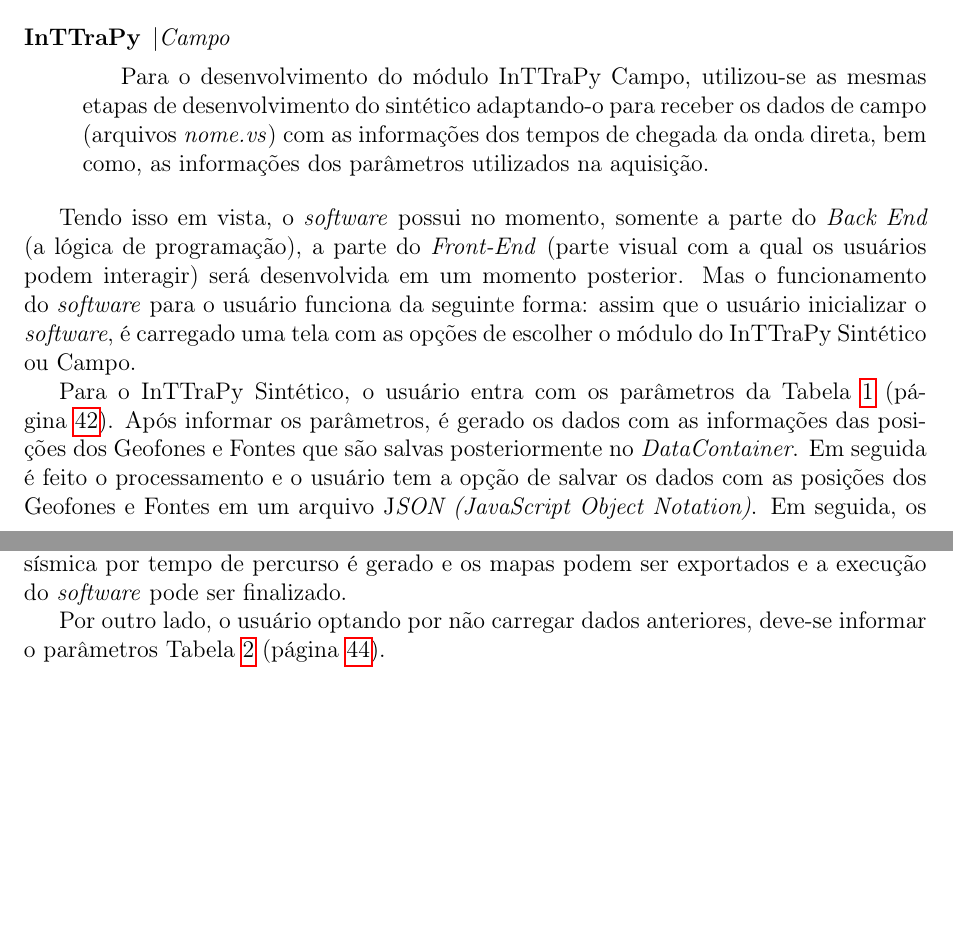
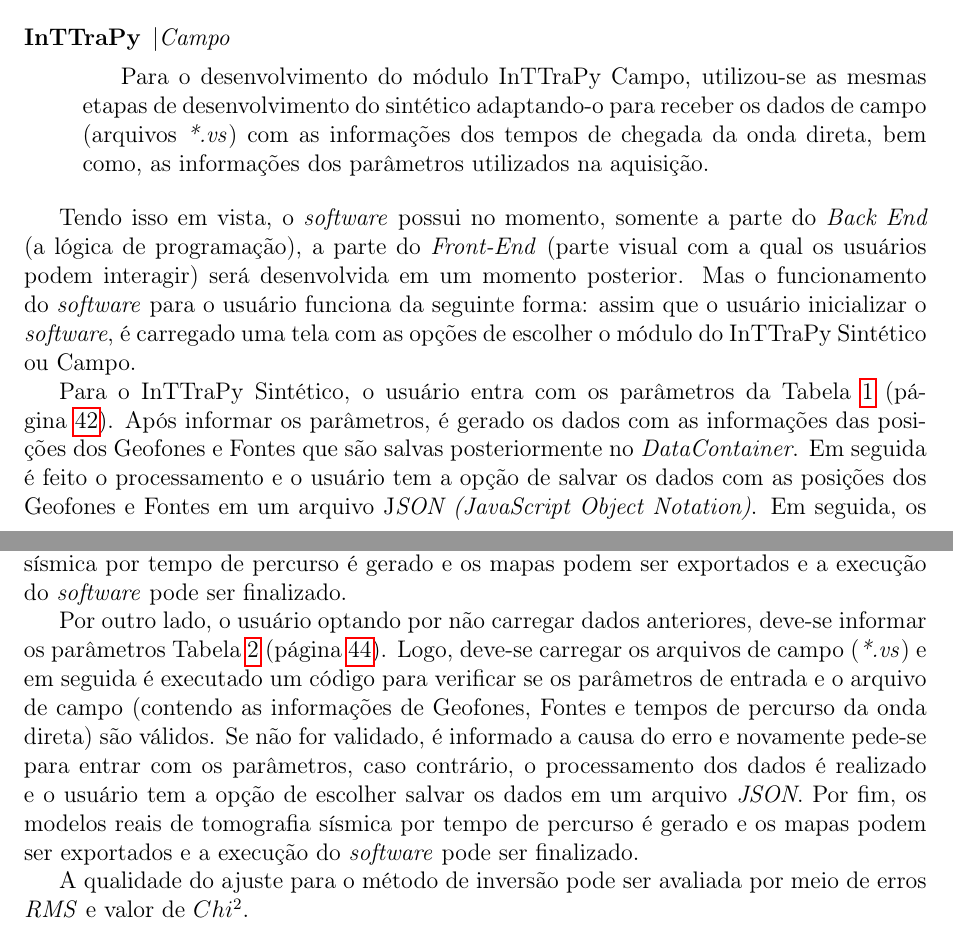
Before and after one commit to portelaoliveira/Monografia-TF, a LaTeX document (revisado1.tex): two parts of pages 41 and 42 of 62, joined at a grey line, cut so that both start at the same text, the shorter picture padded with empty space. Compiled offline with pdfLaTeX.

Commit message:
materiais e metodoligia 1.4

```diff
--- a/revisado1.tex
+++ b/revisado1.tex
@@ -1112,7 +1112,7 @@ Os testes foram realizados em sistemas Windows 10 e Ubuntu 20.04.3 LTS (ambos de
 \begin{description}
 	\item[InTTraPy] |\textit{Campo}
 
-	\hspace{0.5cm} Para o desenvolvimento do módulo InTTraPy Campo, utilizou-se as mesmas etapas de desenvolvimento do sintético adaptando-o para receber os dados de campo (arquivos \textit{nome.vs}) com as informações dos tempos de chegada da onda direta, bem como, as informações dos parâmetros utilizados na aquisição.
+	\hspace{0.5cm} Para o desenvolvimento do módulo InTTraPy Campo, utilizou-se as mesmas etapas de desenvolvimento do sintético adaptando-o para receber os dados de campo (arquivos \textit{*.vs}) com as informações dos tempos de chegada da onda direta, bem como, as informações dos parâmetros utilizados na aquisição.
 
 \end{description}
 
@@ -1184,7 +1184,9 @@ Para o InTTraPy Sintético, o usuário entra com os parâmetros da Tabela~\ref{p
 
 Para o InTTraPy Campo, o usuário tem a opção de carregar dados anteriores (ou seja, arquivos \textit{JSON} com as posições dos Geofones, Fontes e tempos de percurso). Ao carregar o arquivo, o usuário pode optar por modificar alguma informação referentes as posições de Geofones e/ou Fontes. Logo depois, os dados são processados e o usuário tem a opção de salvar os dados em \textit{JSON}. Logo após, os modelos reais de tomografia sísmica por tempo de percurso é gerado e os mapas podem ser exportados e a execução do \textit{software} pode ser finalizado.
 
-Por outro lado, o usuário optando por não carregar dados anteriores, deve-se informar o parâmetros Tabela~\ref{parametros_campo} (página~\pageref{parametros_campo}).
+Por outro lado, o usuário optando por não carregar dados anteriores, deve-se informar os parâmetros Tabela~\ref{parametros_campo} (página~\pageref{parametros_campo}). Logo, deve-se carregar os arquivos de campo (\textit{*.vs}) e em seguida é executado um código para verificar se os parâmetros de entrada e o arquivo de campo (contendo as informações de Geofones, Fontes e tempos de percurso da onda direta) são válidos. Se não for validado, é informado a causa do erro e novamente pede-se para entrar com os parâmetros, caso contrário, o processamento dos dados é realizado e o usuário tem a opção de escolher salvar os dados em um arquivo \textit{JSON}. Por fim, os modelos reais de tomografia sísmica por tempo de percurso é gerado e os mapas podem ser exportados e a execução do \textit{software} pode ser finalizado.
+
+A qualidade do ajuste para o método de inversão pode ser avaliada por meio de erros \textit{RMS} e valor de $Chi^{2}$.
 
 \begin{table}[!hbtp]
 	\caption{Parâmetros que devem ser informados para gerar os modelos reais.}
```
Also changed, not shown: revisado1.tex (6 more changed lines), 5 other files.
